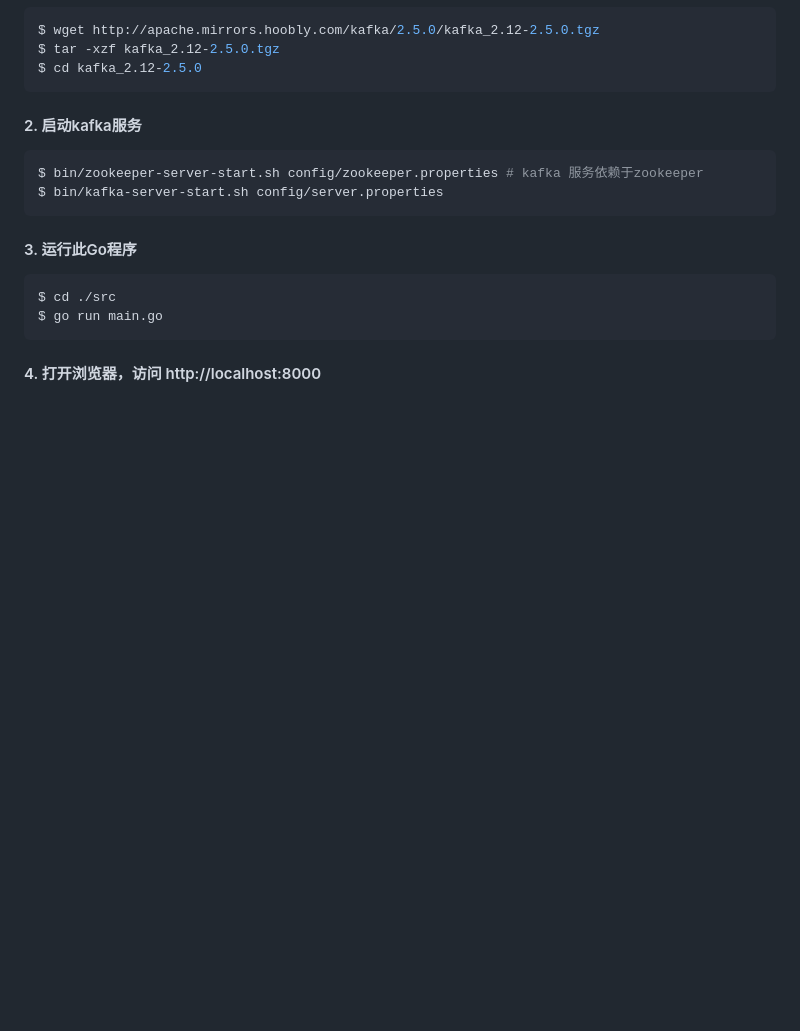
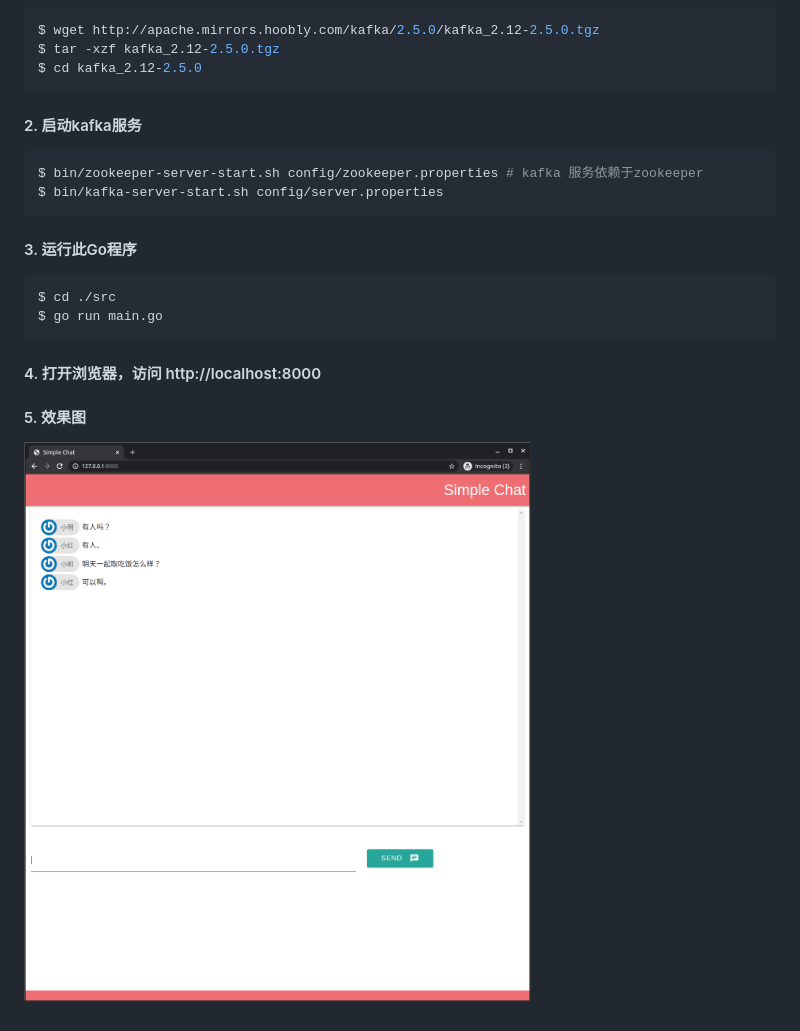
Before and after one commit to nochokolate/myGoChat, a Markdown page: README.md, the part around the change. Drawn GitHub-style; pictures changed too: public/myGoChat.png (added); blank space fills up the shorter version.

Commit message:
添加效果图

````diff
--- a/README.md
+++ b/README.md
@@ -25,3 +25,6 @@ $ go run main.go
 ```
 
 #### 4. 打开浏览器，访问 http://localhost:8000
+
+#### 5. 效果图
+![即时通讯效果图](./public/myGoChat.png)
````
Also changed, not shown: 4 other files.
